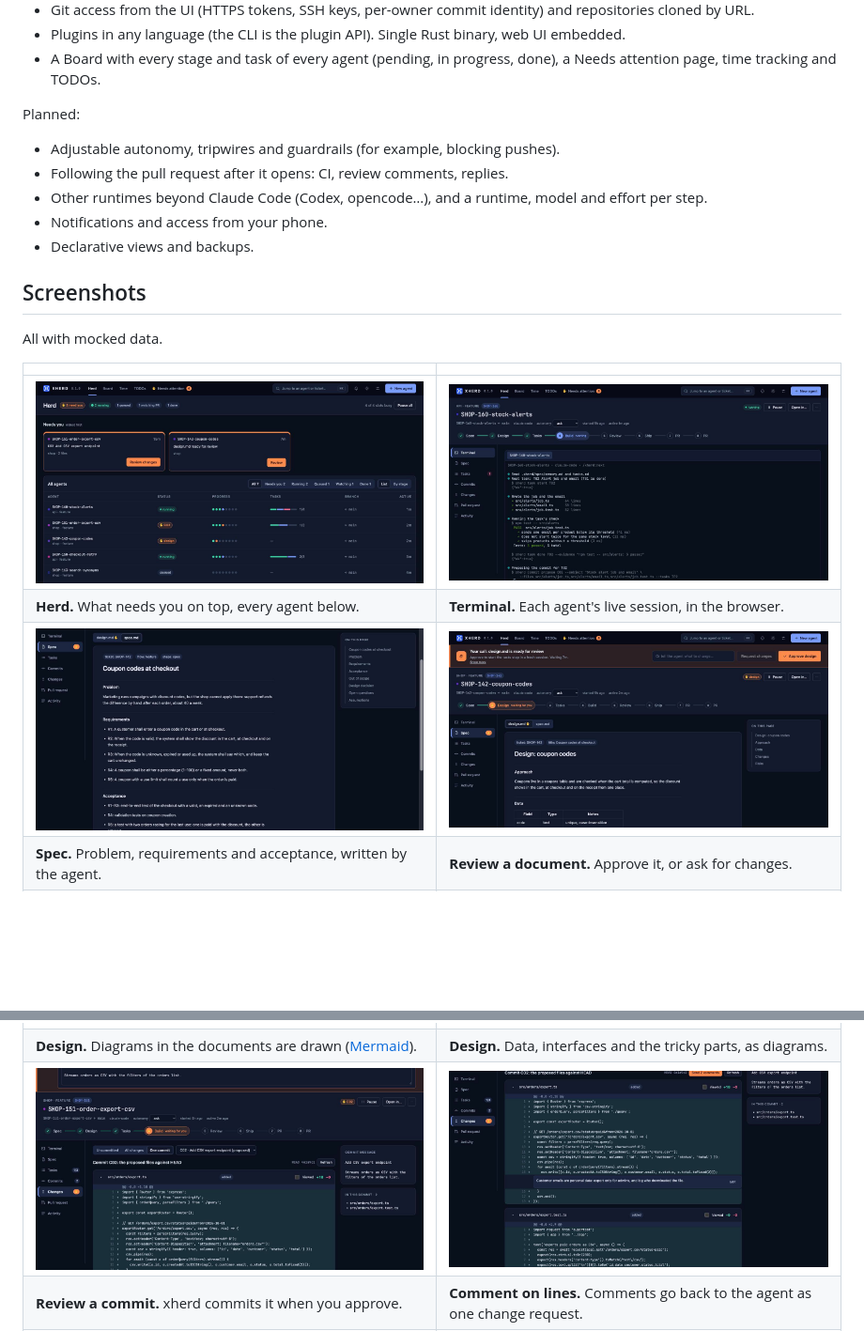
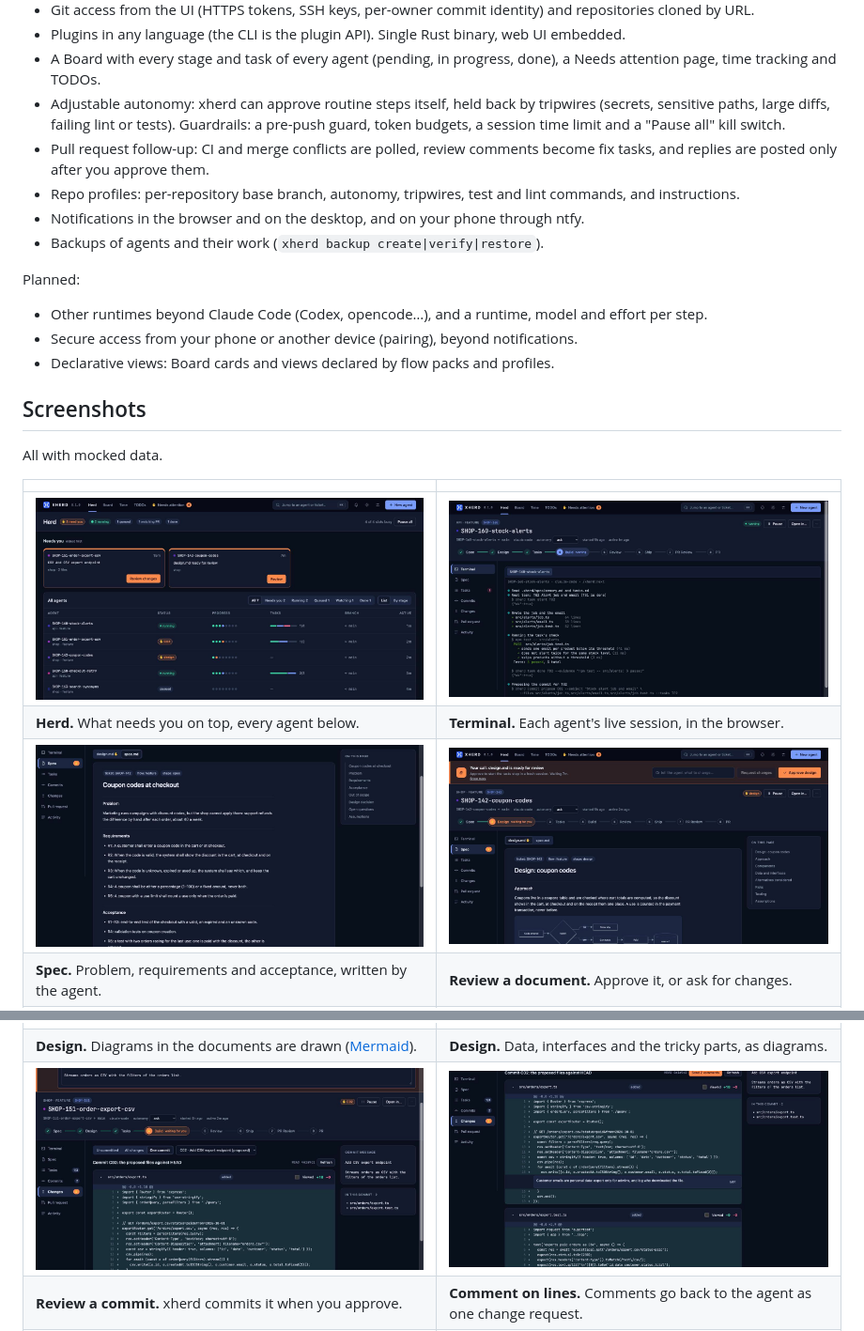
Before and after one commit to xionjames/xherd, a Markdown page: README.md, 2 parts joined by grey strips. Shown at 94% size. GitHub-like rendering; pictures changed too: doc/assets/review-commit.jpg, doc/assets/review-design.jpg, doc/assets/terminal.jpg; blank space fills up the shorter version.

Commit message:
README: move built features out of Planned; screenshots with the fixed step bar
Autonomy, tripwires, guardrails, PR follow-up, repo profiles, notifications
and backups are built; Planned keeps other runtimes, device access and
declarative views.

Co-Authored-By: Claude Opus 5.5 <noreply@anthropic.com>
Claude-Session: https://claude.ai/code/session_01E8xgWsoMdtdVgi26wve5d5

```diff
--- a/README.md
+++ b/README.md
@@ -42,14 +42,17 @@ Working today:
 - Git access from the UI (HTTPS tokens, SSH keys, per-owner commit identity) and repositories cloned by URL.
 - Plugins in any language (the CLI is the plugin API). Single Rust binary, web UI embedded.
 - A Board with every stage and task of every agent (pending, in progress, done), a Needs attention page, time tracking and TODOs.
+- Adjustable autonomy: xherd can approve routine steps itself, held back by tripwires (secrets, sensitive paths, large diffs, failing lint or tests). Guardrails: a pre-push guard, token budgets, a session time limit and a "Pause all" kill switch.
+- Pull request follow-up: CI and merge conflicts are polled, review comments become fix tasks, and replies are posted only after you approve them.
+- Repo profiles: per-repository base branch, autonomy, tripwires, test and lint commands, and instructions.
+- Notifications in the browser and on the desktop, and on your phone through ntfy.
+- Backups of agents and their work (`xherd backup create|verify|restore`).
 
 Planned:
 
-- Adjustable autonomy, tripwires and guardrails (for example, blocking pushes).
-- Following the pull request after it opens: CI, review comments, replies.
 - Other runtimes beyond Claude Code (Codex, opencode…), and a runtime, model and effort per step.
-- Notifications and access from your phone.
-- Declarative views and backups.
+- Secure access from your phone or another device (pairing), beyond notifications.
+- Declarative views: Board cards and views declared by flow packs and profiles.
 
 ## Screenshots
 
```
Also changed, not shown: doc/assets/tour.gif.
